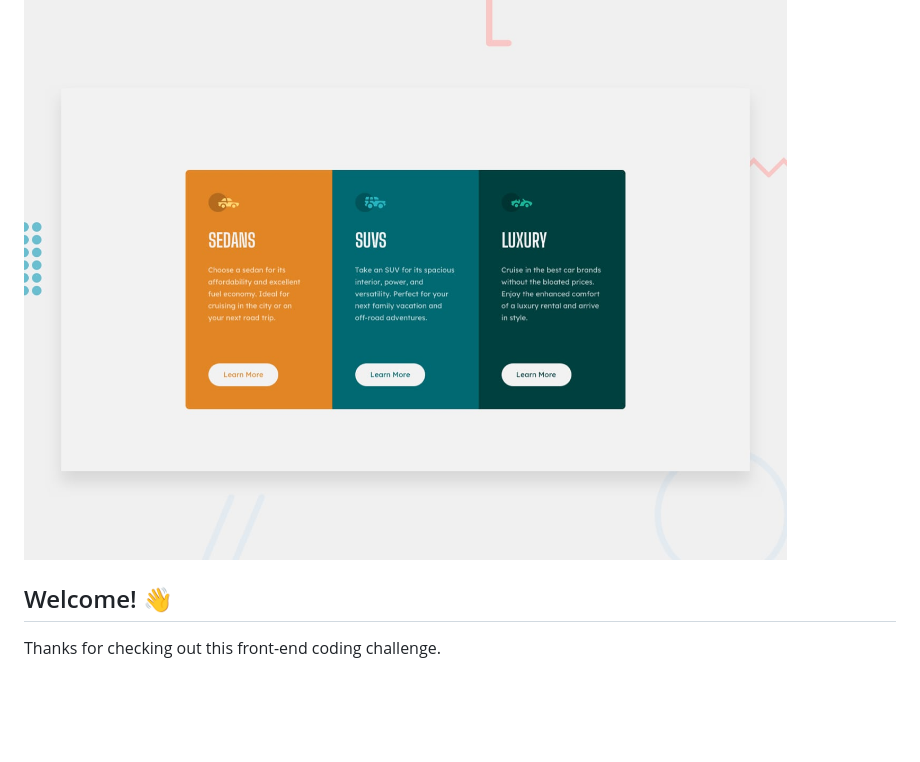
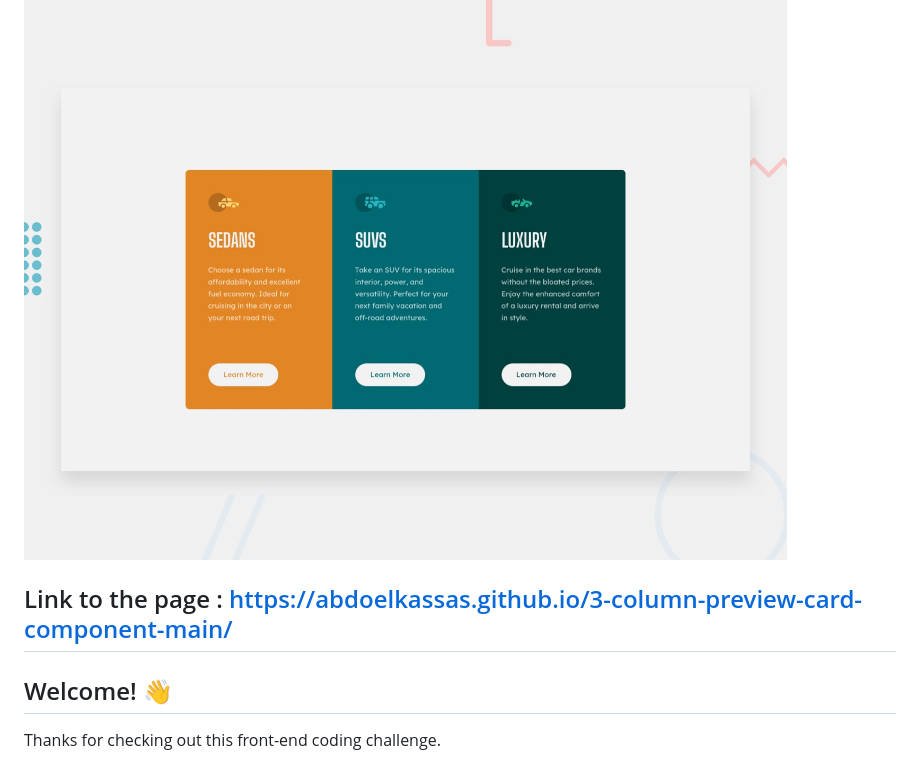
Before and after one commit to Abdoelkassas/3-column-preview-card-component-main, a Markdown page: README.md, the part around the change. GitHub-like rendering; blank space fills up the shorter version.

```diff
--- a/README.md
+++ b/README.md
@@ -1,7 +1,7 @@
 # Frontend Mentor - 3-column preview card component
 
 ![Design preview for the 3-column preview card component coding challenge](./design/desktop-preview.jpg)
-
+## Link to the page : https://abdoelkassas.github.io/3-column-preview-card-component-main/
 ## Welcome! 👋
 
 Thanks for checking out this front-end coding challenge.
```
